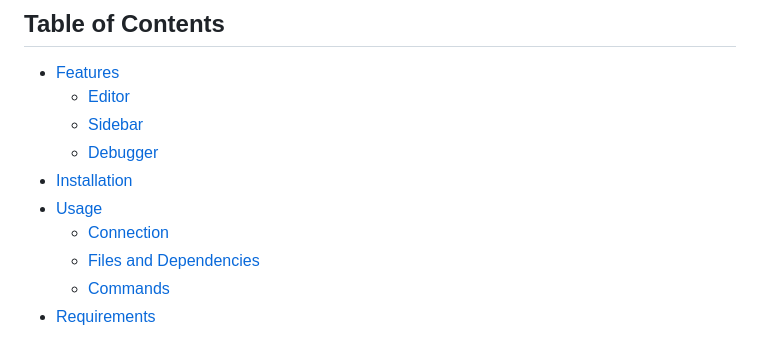
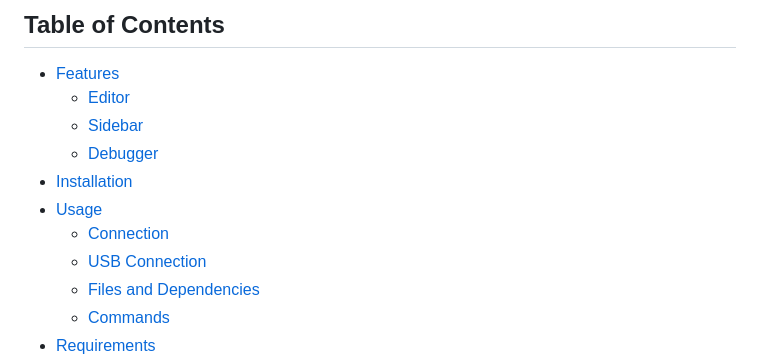
Before and after one commit to twolivesleft/codea-air-code, a Markdown page: README.md, the part around the change. Drawn GitHub-style.

Commit message:
Update the ToC

```diff
--- a/README.md
+++ b/README.md
@@ -11,6 +11,7 @@ This extension can connect remotely to the [Codea](https://codea.io/) iOS applic
 - [Installation](#installation)
 - [Usage](#usage)
   - [Connection](#connection)
+  - [USB Connection](#usb-connection)
   - [Files and Dependencies](#files-and-dependencies)
   - [Commands](#commands)
 - [Requirements](#requirements)
```
